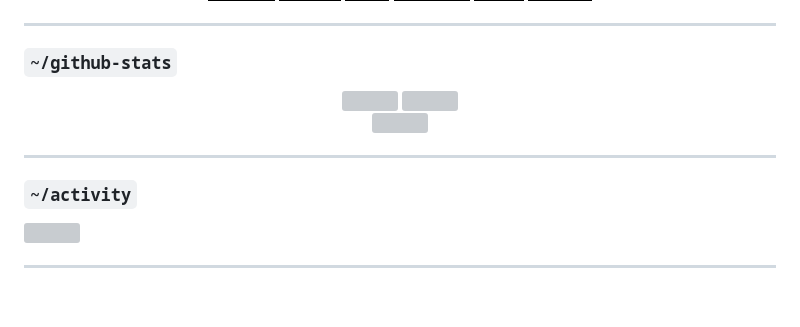
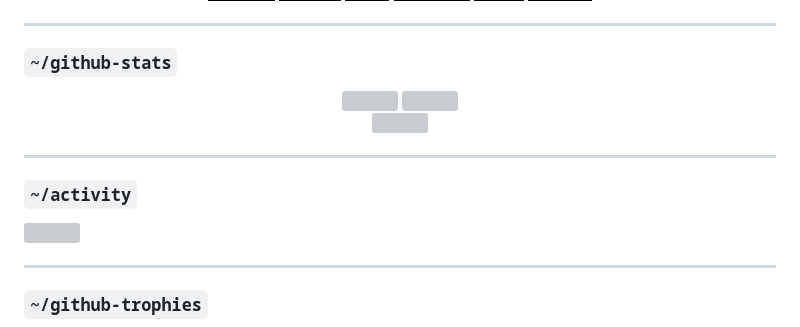
Before and after one commit to Shashankpanchwatkar/Shashankpanchwatkar, a Markdown page: README.md, the part around one of its changes. Rendered like a GitHub page; badges without logos; blank space fills up the shorter version; grey boxes are pictures that could not be loaded.

```diff
--- a/README.md
+++ b/README.md
@@ -71,5 +71,7 @@ fun_fact  : "I believe in myself ⚡"
 
 ---
 
+### `~/github-trophies`
+
 <div align="center">
 
```
Also changed, not shown: other parts of README.md (+12 -4 lines).
